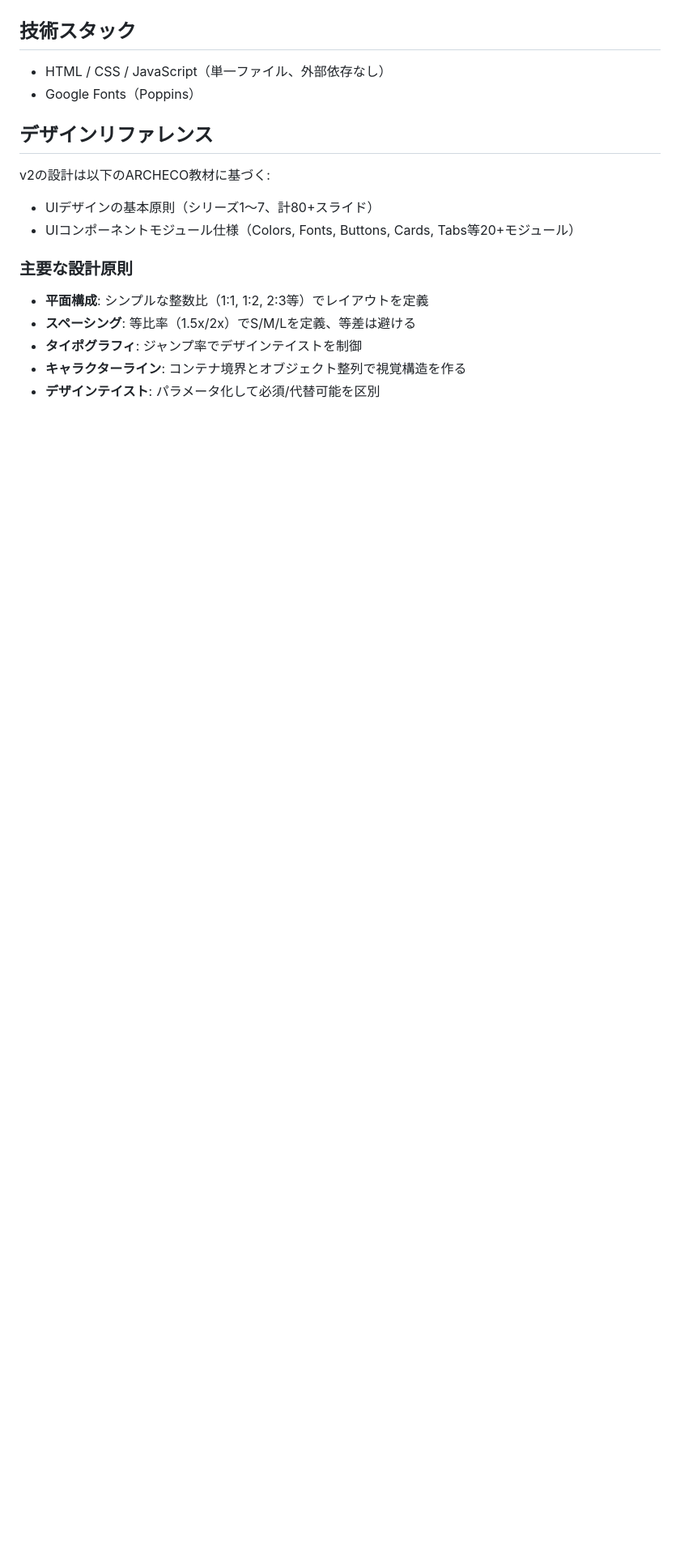
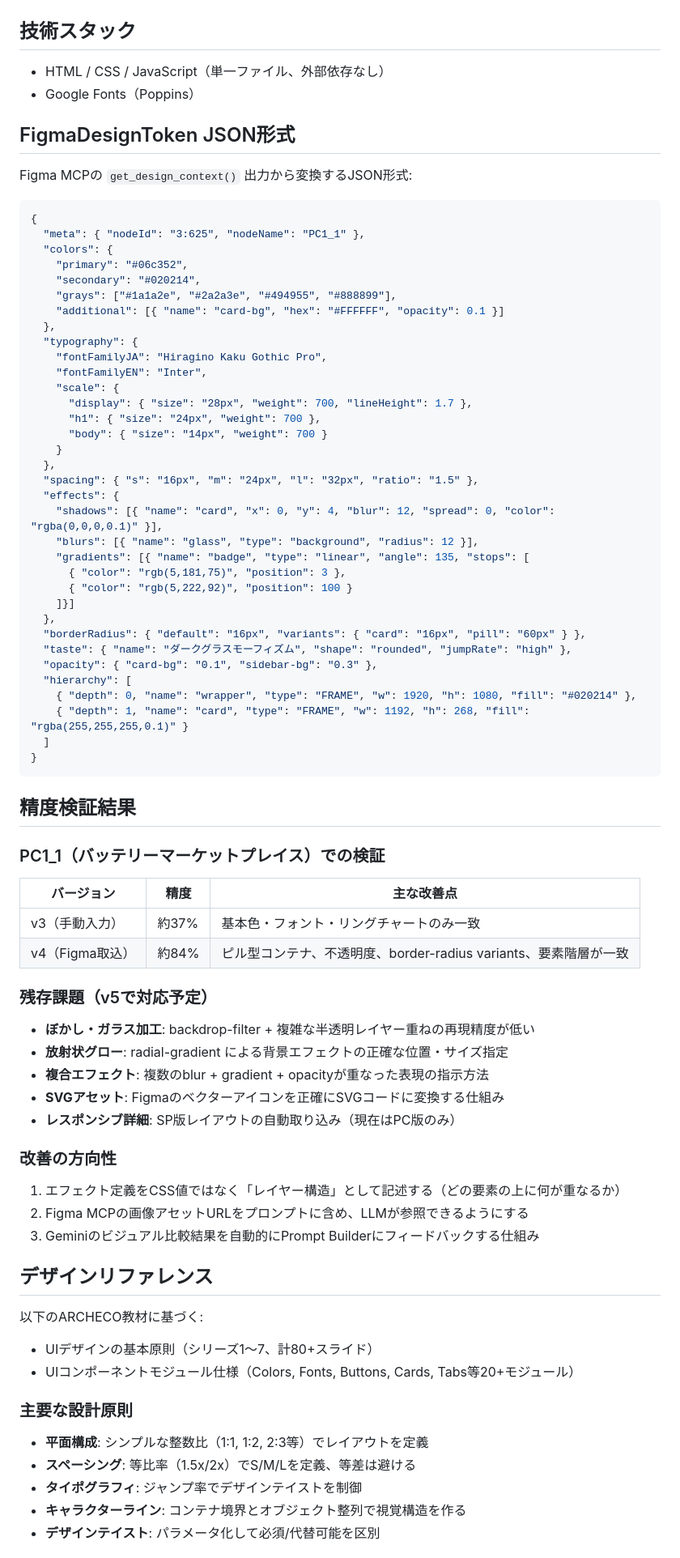
Before and after one commit to masamichimiyakawaarcheco01-art/fambox-liquid-prompt-builder, a Markdown page: CLAUDE.md, the part around one of its changes. Shown at 81% size. Drawn GitHub-style; blank space fills up the shorter version.

````diff
--- a/CLAUDE.md
+++ b/CLAUDE.md
@@ -74,9 +104,71 @@ v2ではARCHECOデザイン基本原則（UIデザインの基本/実践シリ
 - HTML / CSS / JavaScript（単一ファイル、外部依存なし）
 - Google Fonts（Poppins）
 
+## FigmaDesignToken JSON形式
+
+Figma MCPの `get_design_context()` 出力から変換するJSON形式:
+
+```json
+{
+  "meta": { "nodeId": "3:625", "nodeName": "PC1_1" },
+  "colors": {
+    "primary": "#06c352",
+    "secondary": "#020214",
+    "grays": ["#1a1a2e", "#2a2a3e", "#494955", "#888899"],
+    "additional": [{ "name": "card-bg", "hex": "#FFFFFF", "opacity": 0.1 }]
+  },
+  "typography": {
+    "fontFamilyJA": "Hiragino Kaku Gothic Pro",
+    "fontFamilyEN": "Inter",
+    "scale": {
+      "display": { "size": "28px", "weight": 700, "lineHeight": 1.7 },
+      "h1": { "size": "24px", "weight": 700 },
+      "body": { "size": "14px", "weight": 700 }
+    }
+  },
+  "spacing": { "s": "16px", "m": "24px", "l": "32px", "ratio": "1.5" },
+  "effects": {
+    "shadows": [{ "name": "card", "x": 0, "y": 4, "blur": 12, "spread": 0, "color": "rgba(0,0,0,0.1)" }],
+    "blurs": [{ "name": "glass", "type": "background", "radius": 12 }],
+    "gradients": [{ "name": "badge", "type": "linear", "angle": 135, "stops": [
+      { "color": "rgb(5,181,75)", "position": 3 },
+      { "color": "rgb(5,222,92)", "position": 100 }
+    ]}]
+  },
+  "borderRadius": { "default": "16px", "variants": { "card": "16px", "pill": "60px" } },
+  "taste": { "name": "ダークグラスモーフィズム", "shape": "rounded", "jumpRate": "high" },
+  "opacity": { "card-bg": "0.1", "sidebar-bg": "0.3" },
+  "hierarchy": [
+    { "depth": 0, "name": "wrapper", "type": "FRAME", "w": 1920, "h": 1080, "fill": "#020214" },
+    { "depth": 1, "name": "card", "type": "FRAME", "w": 1192, "h": 268, "fill": "rgba(255,255,255,0.1)" }
+  ]
+}
+```
+
+## 精度検証結果
+
+### PC1_1（バッテリーマーケットプレイス）での検証
+
+| バージョン | 精度 | 主な改善点 |
+|---|---|---|
+| v3（手動入力） | 約37% | 基本色・フォント・リングチャートのみ一致 |
+| v4（Figma取込） | 約84% | ピル型コンテナ、不透明度、border-radius variants、要素階層が一致 |
+
+### 残存課題（v5で対応予定）
+- **ぼかし・ガラス加工**: backdrop-filter + 複雑な半透明レイヤー重ねの再現精度が低い
+- **放射状グロー**: radial-gradient による背景エフェクトの正確な位置・サイズ指定
+- **複合エフェクト**: 複数のblur + gradient + opacityが重なった表現の指示方法
+- **SVGアセット**: Figmaのベクターアイコンを正確にSVGコードに変換する仕組み
+- **レスポンシブ詳細**: SP版レイアウトの自動取り込み（現在はPC版のみ）
+
+### 改善の方向性
+1. エフェクト定義をCSS値ではなく「レイヤー構造」として記述する（どの要素の上に何が重なるか）
+2. Figma MCPの画像アセットURLをプロンプトに含め、LLMが参照できるようにする
+3. Geminiのビジュアル比較結果を自動的にPrompt Builderにフィードバックする仕組み
+
 ## デザインリファレンス
 
-v2の設計は以下のARCHECO教材に基づく:
+以下のARCHECO教材に基づく:
 - UIデザインの基本原則（シリーズ1〜7、計80+スライド）
 - UIコンポーネントモジュール仕様（Colors, Fonts, Buttons, Cards, Tabs等20+モジュール）
 
````
Also changed, not shown: other parts of CLAUDE.md (+36 -24 lines).
